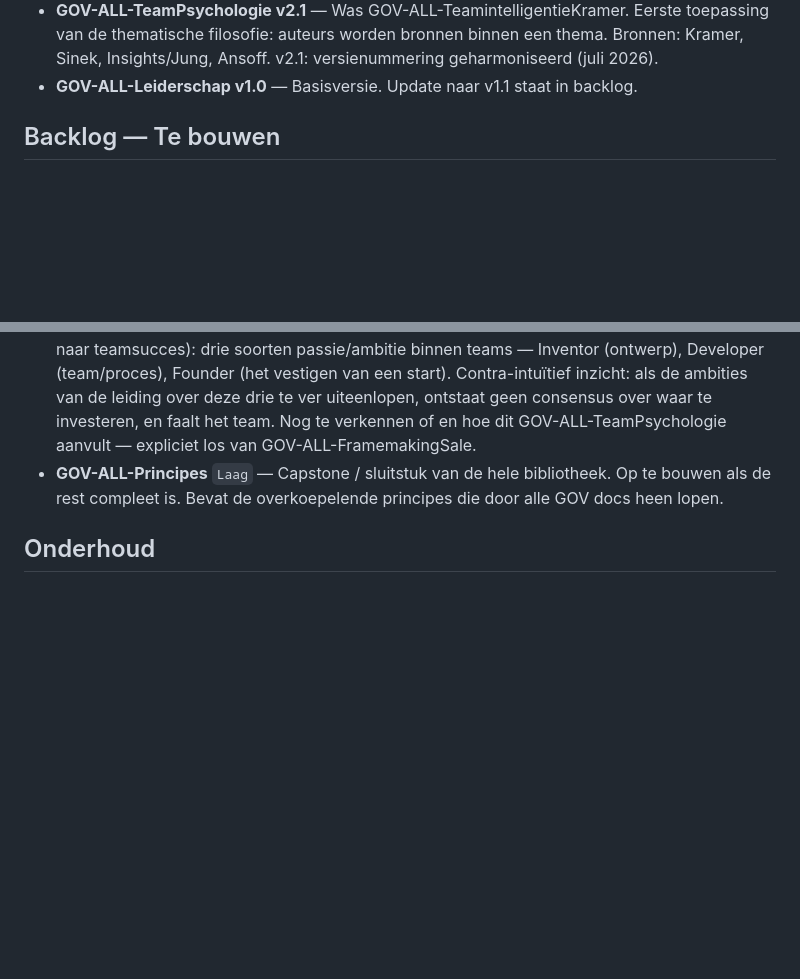
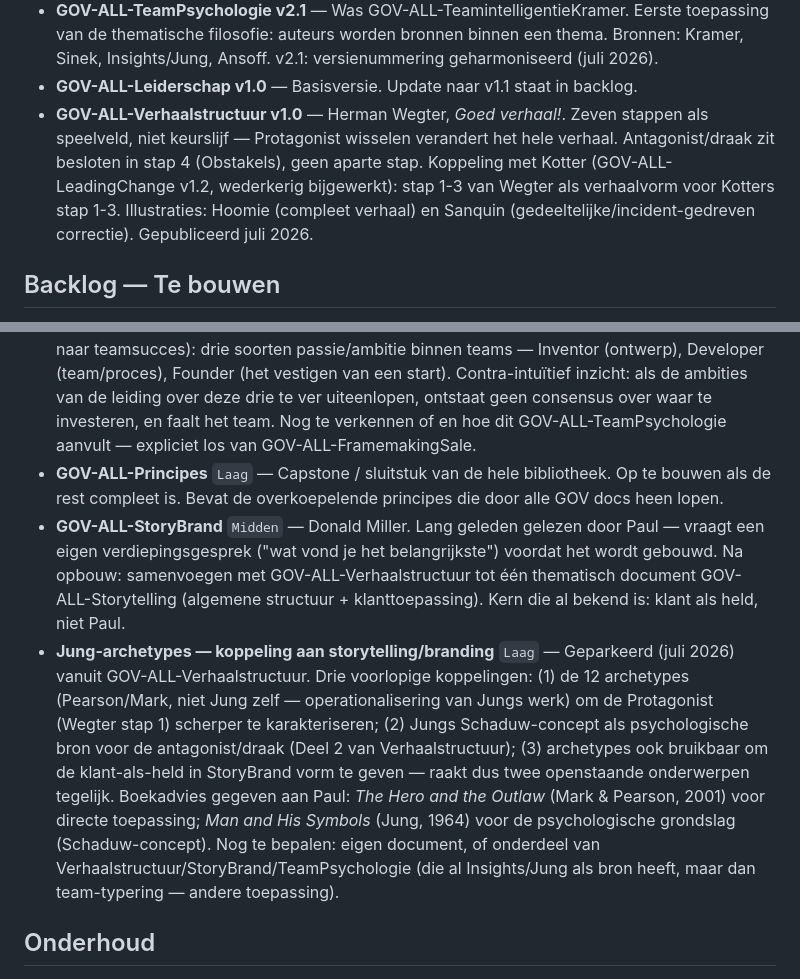
Before and after one commit to WillemsWorks/gov-library, a Markdown page: instructies/backlog.md, 2 parts joined by grey strips. GitHub-like rendering; blank space fills up the shorter version.

Commit message:
Backlog: Verhaalstructuur gereed, StoryBrand + Jung-archetypes toegevoegd

```diff
--- a/instructies/backlog.md
+++ b/instructies/backlog.md
@@ -17,6 +17,7 @@
 - **GOV-ALL-CultureMap v1.0** — Erin Meyer.
 - **GOV-ALL-TeamPsychologie v2.1** — Was GOV-ALL-TeamintelligentieKramer. Eerste toepassing van de thematische filosofie: auteurs worden bronnen binnen een thema. Bronnen: Kramer, Sinek, Insights/Jung, Ansoff. v2.1: versienummering geharmoniseerd (juli 2026).
 - **GOV-ALL-Leiderschap v1.0** — Basisversie. Update naar v1.1 staat in backlog.
+- **GOV-ALL-Verhaalstructuur v1.0** — Herman Wegter, *Goed verhaal!*. Zeven stappen als speelveld, niet keurslijf — Protagonist wisselen verandert het hele verhaal. Antagonist/draak zit besloten in stap 4 (Obstakels), geen aparte stap. Koppeling met Kotter (GOV-ALL-LeadingChange v1.2, wederkerig bijgewerkt): stap 1-3 van Wegter als verhaalvorm voor Kotters stap 1-3. Illustraties: Hoomie (compleet verhaal) en Sanquin (gedeeltelijke/incident-gedreven correctie). Gepubliceerd juli 2026.
 
 ## Backlog — Te bouwen
 
@@ -28,6 +29,8 @@
 - **GOV-ALL-PsychologischeVeiligheid** `Midden` — Amy Edmondson. Was onderdeel van TeamPsychologie maar verdient eigen document. Koppeling met LeadingChange en TeamPsychologie.
 - **TeamPsychologie-aanvulling: drie teamambities (Eva de Mol)** `Laag` — Geparkeerde observatie (juli 2026) uit een podcast met Eva de Mol (ondernemer/investeerder/onderzoeker naar teamsucces): drie soorten passie/ambitie binnen teams — Inventor (ontwerp), Developer (team/proces), Founder (het vestigen van een start). Contra-intuïtief inzicht: als de ambities van de leiding over deze drie te ver uiteenlopen, ontstaat geen consensus over waar te investeren, en faalt het team. Nog te verkennen of en hoe dit GOV-ALL-TeamPsychologie aanvult — expliciet los van GOV-ALL-FramemakingSale.
 - **GOV-ALL-Principes** `Laag` — Capstone / sluitstuk van de hele bibliotheek. Op te bouwen als de rest compleet is. Bevat de overkoepelende principes die door alle GOV docs heen lopen.
+- **GOV-ALL-StoryBrand** `Midden` — Donald Miller. Lang geleden gelezen door Paul — vraagt een eigen verdiepingsgesprek ("wat vond je het belangrijkste") voordat het wordt gebouwd. Na opbouw: samenvoegen met GOV-ALL-Verhaalstructuur tot één thematisch document GOV-ALL-Storytelling (algemene structuur + klanttoepassing). Kern die al bekend is: klant als held, niet Paul.
+- **Jung-archetypes — koppeling aan storytelling/branding** `Laag` — Geparkeerd (juli 2026) vanuit GOV-ALL-Verhaalstructuur. Drie voorlopige koppelingen: (1) de 12 archetypes (Pearson/Mark, niet Jung zelf — operationalisering van Jungs werk) om de Protagonist (Wegter stap 1) scherper te karakteriseren; (2) Jungs Schaduw-concept als psychologische bron voor de antagonist/draak (Deel 2 van Verhaalstructuur); (3) archetypes ook bruikbaar om de klant-als-held in StoryBrand vorm te geven — raakt dus twee openstaande onderwerpen tegelijk. Boekadvies gegeven aan Paul: *The Hero and the Outlaw* (Mark & Pearson, 2001) voor directe toepassing; *Man and His Symbols* (Jung, 1964) voor de psychologische grondslag (Schaduw-concept). Nog te bepalen: eigen document, of onderdeel van Verhaalstructuur/StoryBrand/TeamPsychologie (die al Insights/Jung als bron heeft, maar dan team-typering — andere toepassing).
 
 ## Onderhoud
 
```
